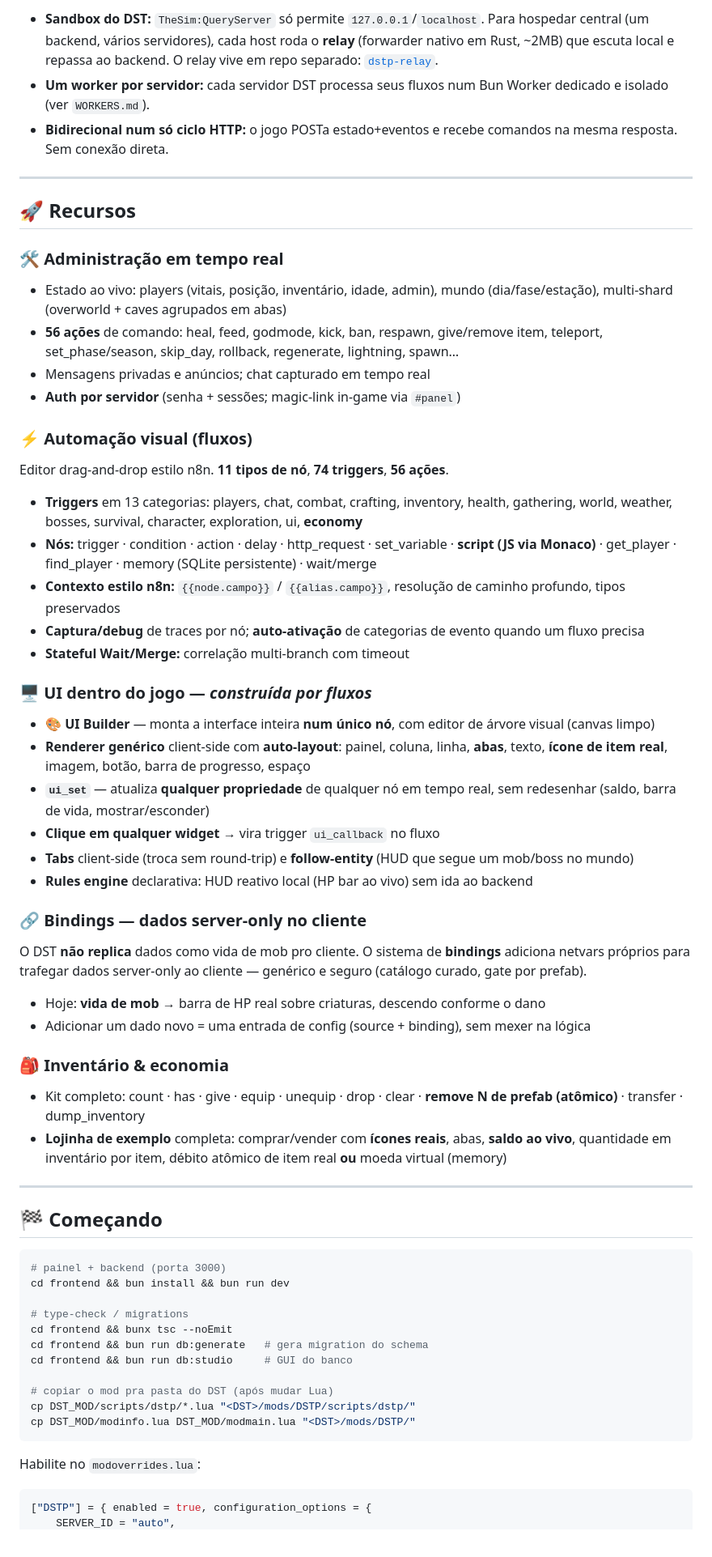
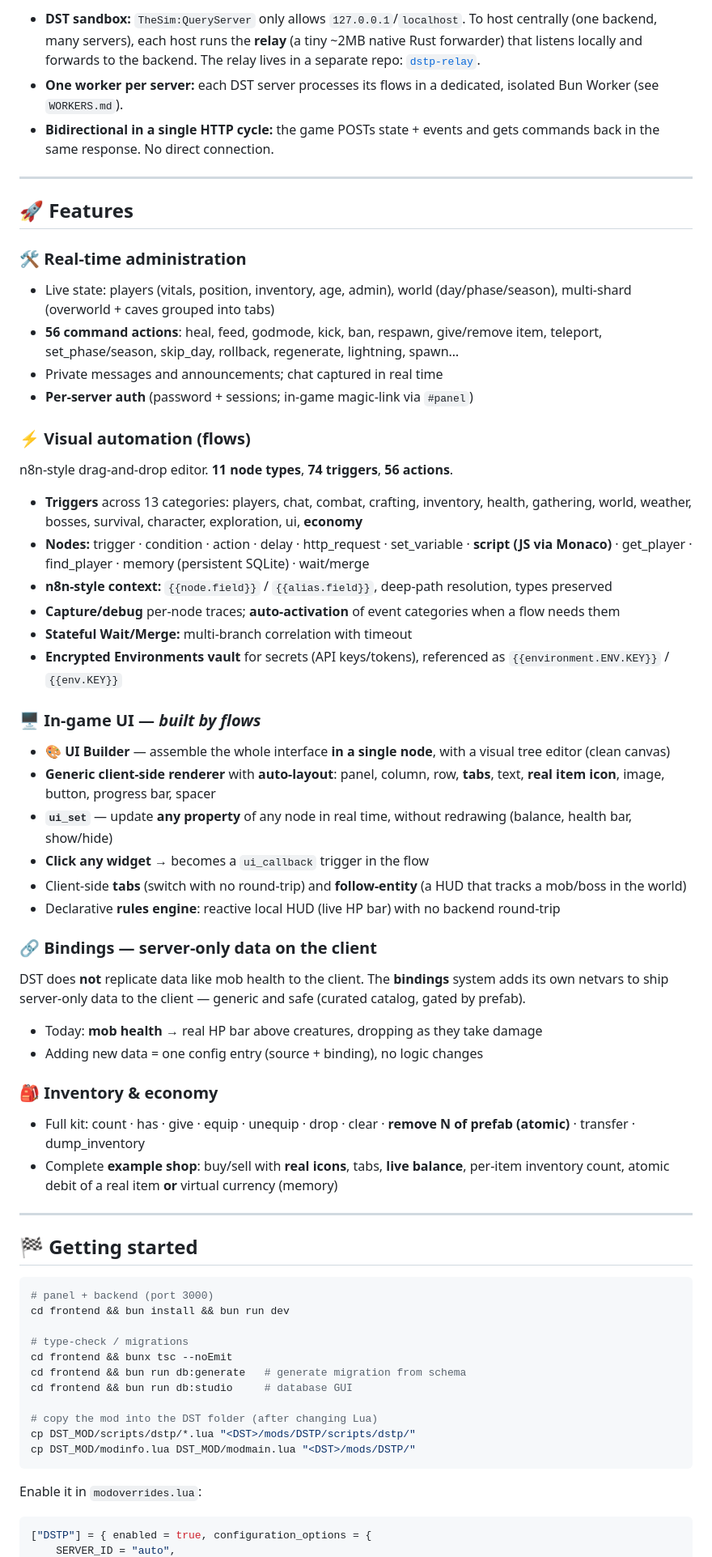
Before and after one commit to MarcosBrendonDePaula/DSTP, a Markdown page: README.md, the part around one of its changes. Shown at 81% size. Drawn GitHub-style.

````diff
--- a/README.md
+++ b/README.md
@@ -33,65 +45,66 @@ DSTP conecta um **mod Lua** rodando no servidor DST a um **painel web full-stack
 ```
 
-- **Sandbox do DST:** `TheSim:QueryServer` só permite `127.0.0.1`/`localhost`. Para hospedar central (um backend, vários servidores), cada host roda o **relay** (forwarder nativo em Rust, ~2MB) que escuta local e repassa ao backend. O relay vive em repo separado: [`dstp-relay`](https://github.com/MarcosBrendonDePaula/dstp-relay).
-- **Um worker por servidor:** cada servidor DST processa seus fluxos num Bun Worker dedicado e isolado (ver `WORKERS.md`).
-- **Bidirecional num só ciclo HTTP:** o jogo POSTa estado+eventos e recebe comandos na mesma resposta. Sem conexão direta.
+- **DST sandbox:** `TheSim:QueryServer` only allows `127.0.0.1`/`localhost`. To host centrally (one backend, many servers), each host runs the **relay** (a tiny ~2MB native Rust forwarder) that listens locally and forwards to the backend. The relay lives in a separate repo: [`dstp-relay`](https://github.com/MarcosBrendonDePaula/dstp-relay).
+- **One worker per server:** each DST server processes its flows in a dedicated, isolated Bun Worker (see `WORKERS.md`).
+- **Bidirectional in a single HTTP cycle:** the game POSTs state + events and gets commands back in the same response. No direct connection.
 
 ---
 
-## 🚀 Recursos
+## 🚀 Features
 
-### 🛠 Administração em tempo real
-- Estado ao vivo: players (vitais, posição, inventário, idade, admin), mundo (dia/fase/estação), multi-shard (overworld + caves agrupados em abas)
-- **56 ações** de comando: heal, feed, godmode, kick, ban, respawn, give/remove item, teleport, set_phase/season, skip_day, rollback, regenerate, lightning, spawn…
-- Mensagens privadas e anúncios; chat capturado em tempo real
-- **Auth por servidor** (senha + sessões; magic-link in-game via `#panel`)
+### 🛠 Real-time administration
+- Live state: players (vitals, position, inventory, age, admin), world (day/phase/season), multi-shard (overworld + caves grouped into tabs)
+- **56 command actions**: heal, feed, godmode, kick, ban, respawn, give/remove item, teleport, set_phase/season, skip_day, rollback, regenerate, lightning, spawn…
+- Private messages and announcements; chat captured in real time
+- **Per-server auth** (password + sessions; in-game magic-link via `#panel`)
 
-### ⚡ Automação visual (fluxos)
-Editor drag-and-drop estilo n8n. **11 tipos de nó**, **74 triggers**, **56 ações**.
+### ⚡ Visual automation (flows)
+n8n-style drag-and-drop editor. **11 node types**, **74 triggers**, **56 actions**.
 
-- **Triggers** em 13 categorias: players, chat, combat, crafting, inventory, health, gathering, world, weather, bosses, survival, character, exploration, ui, **economy**
-- **Nós:** trigger · condition · action · delay · http_request · set_variable · **script (JS via Monaco)** · get_player · find_player · memory (SQLite persistente) · wait/merge
-- **Contexto estilo n8n:** `{{node.campo}}` / `{{alias.campo}}`, resolução de caminho profundo, tipos preservados
-- **Captura/debug** de traces por nó; **auto-ativação** de categorias de evento quando um fluxo precisa
-- **Stateful Wait/Merge:** correlação multi-branch com timeout
+- **Triggers** across 13 categories: players, chat, combat, crafting, inventory, health, gathering, world, weather, bosses, survival, character, exploration, ui, **economy**
+- **Nodes:** trigger · condition · action · delay · http_request · set_variable · **script (JS via Monaco)** · get_player · find_player · memory (persistent SQLite) · wait/merge
+- **n8n-style context:** `{{node.field}}` / `{{alias.field}}`, deep-path resolution, types preserved
+- **Capture/debug** per-node traces; **auto-activation** of event categories when a flow needs them
+- **Stateful Wait/Merge:** multi-branch correlation with timeout
+- **Encrypted Environments vault** for secrets (API keys/tokens), referenced as `{{environment.ENV.KEY}}` / `{{env.KEY}}`
 
-### 🖥 UI dentro do jogo — *construída por fluxos*
-- **🎨 UI Builder** — monta a interface inteira **num único nó**, com editor de árvore visual (canvas limpo)
-- **Renderer genérico** client-side com **auto-layout**: painel, coluna, linha, **abas**, texto, **ícone de item real**, imagem, botão, barra de progresso, espaço
-- **`ui_set`** — atualiza **qualquer propriedade** de qualquer nó em tempo real, sem redesenhar (saldo, barra de vida, mostrar/esconder)
-- **Clique em qualquer widget** → vira trigger `ui_callback` no fluxo
-- **Tabs** client-side (troca sem round-trip) e **follow-entity** (HUD que segue um mob/boss no mundo)
-- **Rules engine** declarativa: HUD reativo local (HP bar ao vivo) sem ida ao backend
+### 🖥 In-game UI — *built by flows*
+- **🎨 UI Builder** — assemble the whole interface **in a single node**, with a visual tree editor (clean canvas)
+- **Generic client-side renderer** with **auto-layout**: panel, column, row, **tabs**, text, **real item icon**, image, button, progress bar, spacer
+- **`ui_set`** — update **any property** of any node in real time, without redrawing (balance, health bar, show/hide)
+- **Click any widget** → becomes a `ui_callback` trigger in the flow
+- Client-side **tabs** (switch with no round-trip) and **follow-entity** (a HUD that tracks a mob/boss in the world)
+- Declarative **rules engine**: reactive local HUD (live HP bar) with no backend round-trip
 
-### 🔗 Bindings — dados server-only no cliente
-O DST **não replica** dados como vida de mob pro cliente. O sistema de **bindings** adiciona netvars próprios para trafegar dados server-only ao cliente — genérico e seguro (catálogo curado, gate por prefab).
+### 🔗 Bindings — server-only data on the client
+DST does **not** replicate data like mob health to the client. The **bindings** system adds its own netvars to ship server-only data to the client — generic and safe (curated catalog, gated by prefab).
 
-- Hoje: **vida de mob** → barra de HP real sobre criaturas, descendo conforme o dano
-- Adicionar um dado novo = uma entrada de config (source + binding), sem mexer na lógica
+- Today: **mob health** → real HP bar above creatures, dropping as they take damage
+- Adding new data = one config entry (source + binding), no logic changes
 
-### 🎒 Inventário & economia
-- Kit completo: count · has · give · equip · unequip · drop · clear · **remove N de prefab (atômico)** · transfer · dump_inventory
-- **Lojinha de exemplo** completa: comprar/vender com **ícones reais**, abas, **saldo ao vivo**, quantidade em inventário por item, débito atômico de item real **ou** moeda virtual (memory)
+### 🎒 Inventory & economy
+- Full kit: count · has · give · equip · unequip · drop · clear · **remove N of prefab (atomic)** · transfer · dump_inventory
+- Complete **example shop**: buy/sell with **real icons**, tabs, **live balance**, per-item inventory count, atomic debit of a real item **or** virtual currency (memory)
 
 ---
 
-## 🏁 Começando
+## 🏁 Getting started
 
 ```bash
-# painel + backend (porta 3000)
+# panel + backend (port 3000)
 cd frontend && bun install && bun run dev
 
 # type-check / migrations
 cd frontend && bunx tsc --noEmit
-cd frontend && bun run db:generate   # gera migration do schema
-cd frontend && bun run db:studio     # GUI do banco
+cd frontend && bun run db:generate   # generate migration from schema
+cd frontend && bun run db:studio     # database GUI
 
-# copiar o mod pra pasta do DST (após mudar Lua)
+# copy the mod into the DST folder (after changing Lua)
 cp DST_MOD/scripts/dstp/*.lua "<DST>/mods/DSTP/scripts/dstp/"
 cp DST_MOD/modinfo.lua DST_MOD/modmain.lua "<DST>/mods/DSTP/"
 ```
 
-Habilite no `modoverrides.lua`:
+Enable it in `modoverrides.lua`:
 ```lua
 ["DSTP"] = { enabled = true, configuration_options = {
     SERVER_ID = "auto",
````
Also changed, not shown: other parts of README.md (+84 -71 lines), CLAUDE.md (+27 -12 lines).
